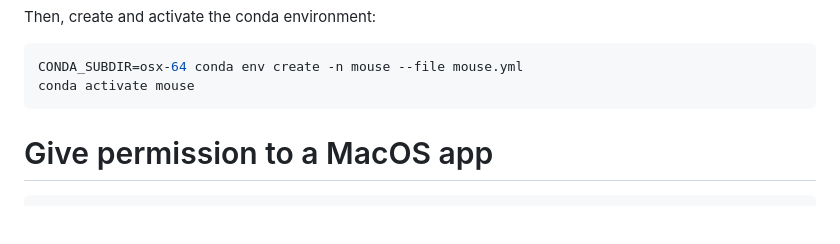
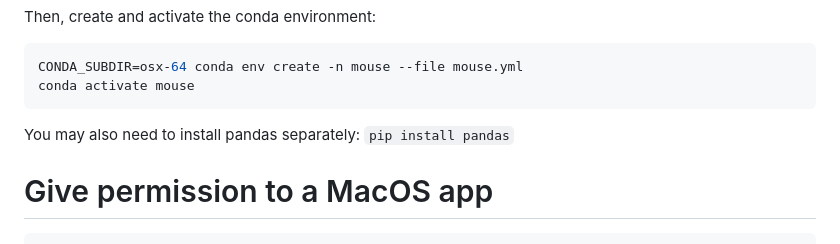
Before and after one commit to danorel/mousewise, a Markdown page: README.md, the part around the change. GitHub-like rendering; blank space fills up the shorter version.

````diff
--- a/README.md
+++ b/README.md
@@ -19,6 +19,7 @@ Then, create and activate the conda environment:
 CONDA_SUBDIR=osx-64 conda env create -n mouse --file mouse.yml
 conda activate mouse
 ```
+You may also need to install pandas separately: ```pip install pandas```
 
 #  Give permission to a MacOS app
 ```bash
````
